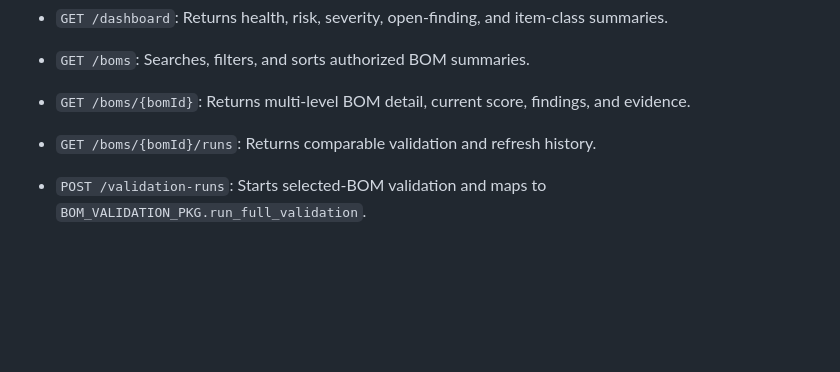
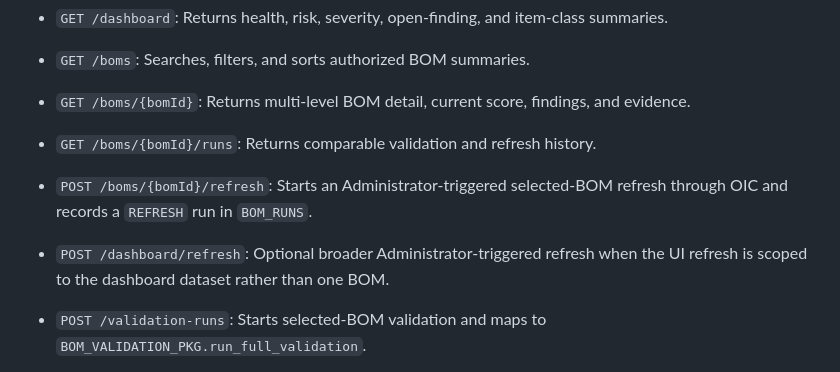
Before and after one commit to ammadali-gosaas/OIC-eval-Proj, a Markdown page: context.md, the part around the change. GitHub-like rendering; blank space fills up the shorter version.

Commit message:
docs: add refresh ORDS endpoints to context

```diff
--- a/context.md
+++ b/context.md
@@ -65,6 +65,12 @@ The ORDS API layer must present versioned REST resources and invoke the approved
 * `GET /boms/{bomId}/runs`: Returns comparable validation and refresh history.
 
 
+* `POST /boms/{bomId}/refresh`: Starts an Administrator-triggered selected-BOM refresh through OIC and records a `REFRESH` run in `BOM_RUNS`.
+
+
+* `POST /dashboard/refresh`: Optional broader Administrator-triggered refresh when the UI refresh is scoped to the dashboard dataset rather than one BOM.
+
+
 * `POST /validation-runs`: Starts selected-BOM validation and maps to `BOM_VALIDATION_PKG.run_full_validation`.
 
 
```
